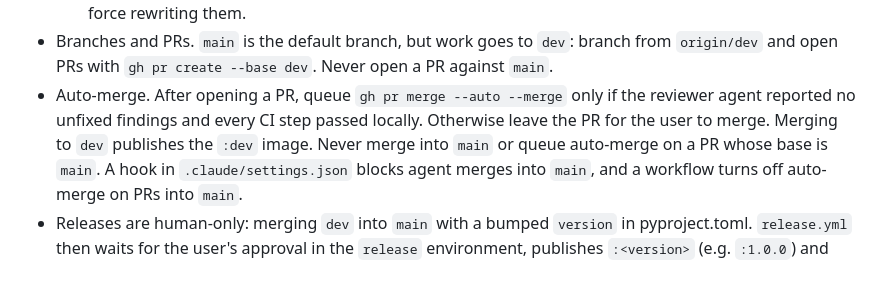
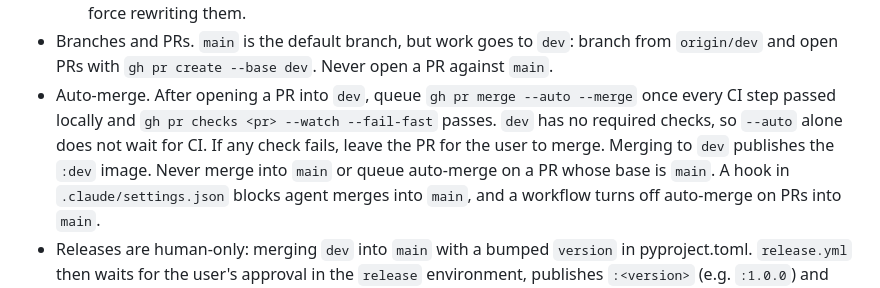
Before and after one commit to marameowra/mixsync, a Markdown page: AGENTS.md, the part around the change. GitHub-like rendering.

Commit message:
docs(agents): auto-merge dev PRs once local and remote CI pass
Co-Authored-By: Claude Opus 5.5 <noreply@anthropic.com>

```diff
--- a/AGENTS.md
+++ b/AGENTS.md
@@ -22,9 +22,10 @@ MusicBrainz/AcoustID, organize on disk, and hand off to Navidrome/Plex/Jellyfin.
   behavior, not internals, so refactors don't force rewriting them.
 - Branches and PRs. `main` is the default branch, but work goes to `dev`: branch from
   `origin/dev` and open PRs with `gh pr create --base dev`. Never open a PR against `main`.
-- Auto-merge. After opening a PR, queue `gh pr merge --auto --merge` only if the reviewer
-  agent reported no unfixed findings and every CI step passed locally. Otherwise leave the
-  PR for the user to merge. Merging to `dev` publishes the `:dev` image. Never merge into
+- Auto-merge. After opening a PR into `dev`, queue `gh pr merge --auto --merge` once every
+  CI step passed locally and `gh pr checks <pr> --watch --fail-fast` passes. `dev` has no
+  required checks, so `--auto` alone does not wait for CI. If any check fails, leave the PR
+  for the user to merge. Merging to `dev` publishes the `:dev` image. Never merge into
   `main` or queue auto-merge on a PR whose base is `main`. A hook in `.claude/settings.json`
   blocks agent merges into `main`, and a workflow turns off auto-merge on PRs into `main`.
 - Releases are human-only: merging `dev` into `main` with a bumped `version` in pyproject.toml.
```
